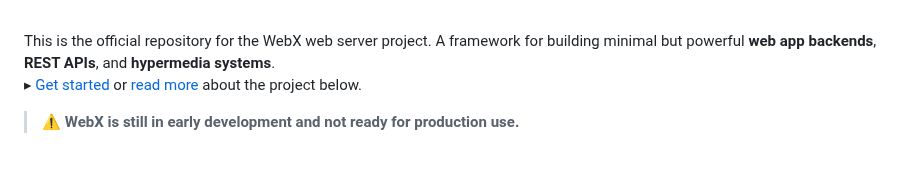
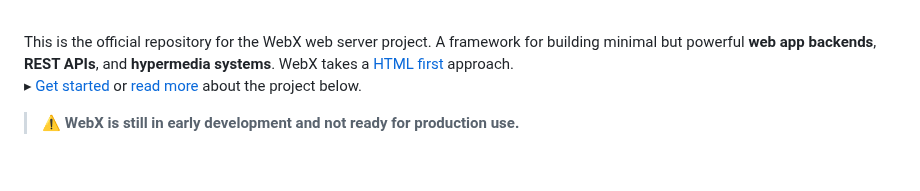
Before and after one commit to webx-net/webx, a Markdown page: README.md, the part around the change. GitHub-like rendering.

```diff
--- a/README.md
+++ b/README.md
@@ -13,7 +13,8 @@
 <br>
 
 This is the official repository for the WebX web server project.
-A framework for building minimal but powerful **web app backends**, **REST APIs**, and **hypermedia systems**.\
+A framework for building minimal but powerful **web app backends**, **REST APIs**, and **hypermedia systems**.
+WebX takes a [HTML first](https://html-first.com/) approach.\
 ▸ [Get started](#getting-started) or [read more](#why-webx) about the project below.
 
 > **⚠️ WebX is still in early development and not ready for production use.**
```
